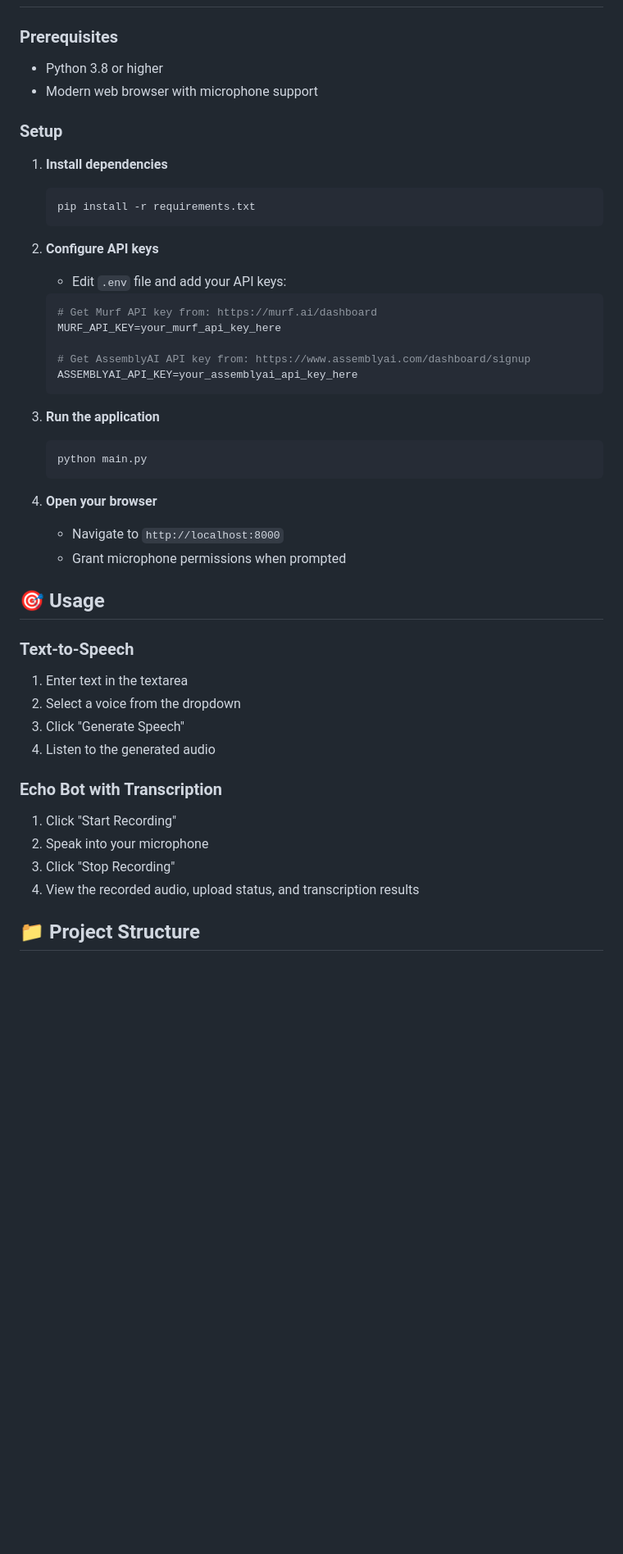
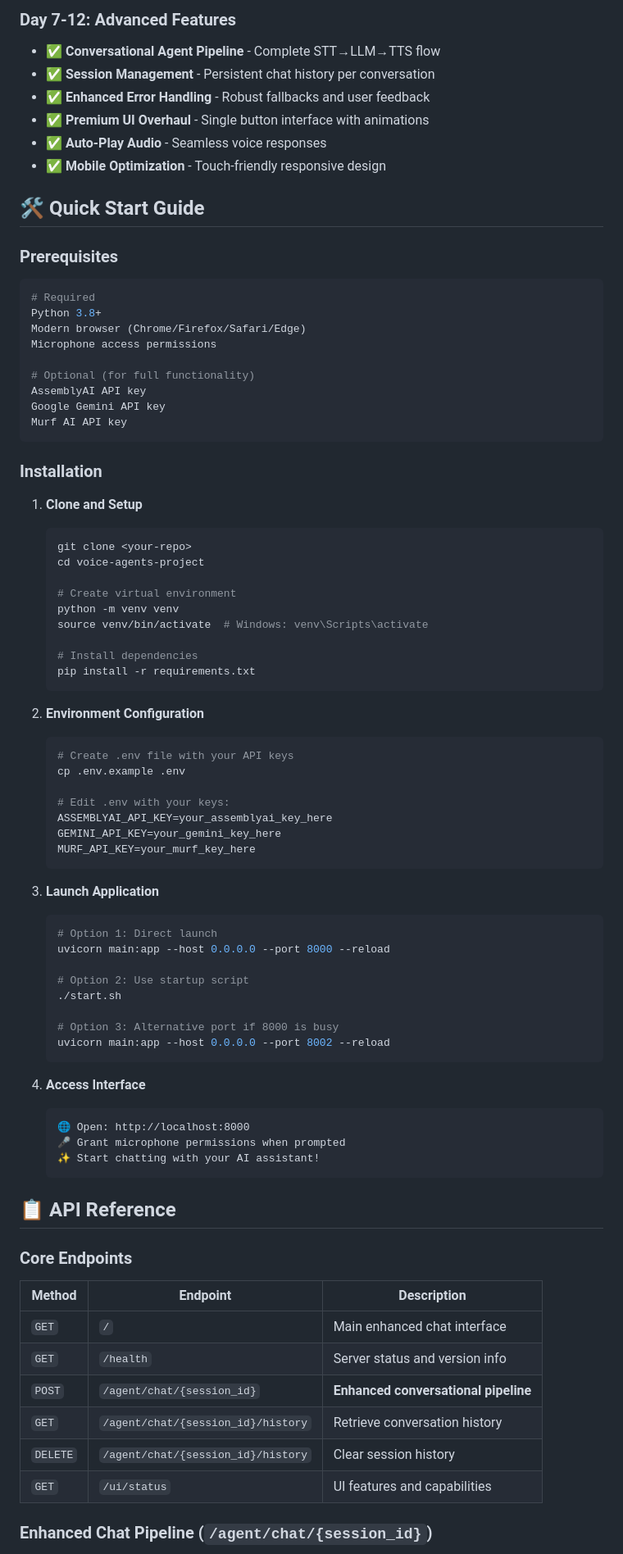
Before and after one commit to Keerthi2311/voice-agents-project, a Markdown page: README.md, the part around one of its changes. Shown at 82% size. GitHub-like rendering; blank space fills up the shorter version.

````diff
--- a/README.md
+++ b/README.md
@@ -43,47 +67,83 @@ A comprehensive voice agents application implementing Days 1-6 of the Voice Agen
+### Day 7-12: Advanced Features
+- ✅ **Conversational Agent Pipeline** - Complete STT→LLM→TTS flow
+- ✅ **Session Management** - Persistent chat history per conversation
+- ✅ **Enhanced Error Handling** - Robust fallbacks and user feedback
+- ✅ **Premium UI Overhaul** - Single button interface with animations
+- ✅ **Auto-Play Audio** - Seamless voice responses
+- ✅ **Mobile Optimization** - Touch-friendly responsive design
+
+## 🛠️ Quick Start Guide
 
 ### Prerequisites
-- Python 3.8 or higher
-- Modern web browser with microphone support
+```bash
+# Required
+Python 3.8+
+Modern browser (Chrome/Firefox/Safari/Edge)
+Microphone access permissions
 
-### Setup
+# Optional (for full functionality)
+AssemblyAI API key
+Google Gemini API key
+Murf AI API key
+```
 
-1. **Install dependencies**
+### Installation
+
+1. **Clone and Setup**
    ```bash
+   git clone <your-repo>
+   cd voice-agents-project
+
+   # Create virtual environment
+   python -m venv venv
+   source venv/bin/activate  # Windows: venv\Scripts\activate
+
+   # Install dependencies
    pip install -r requirements.txt
    ```
 
-2. **Configure API keys**
-   - Edit `.env` file and add your API keys:
+2. **Environment Configuration**
    ```bash
-   # Get Murf API key from: https://murf.ai/dashboard
-   MURF_API_KEY=your_murf_api_key_here
+   # Create .env file with your API keys
+   cp .env.example .env
 
-   # Get AssemblyAI API key from: https://www.assemblyai.com/dashboard/signup
-   ASSEMBLYAI_API_KEY=your_assemblyai_api_key_here
+   # Edit .env with your keys:
+   ASSEMBLYAI_API_KEY=your_assemblyai_key_here
+   GEMINI_API_KEY=your_gemini_key_here
+   MURF_API_KEY=your_murf_key_here
    ```
 
-3. **Run the application**
+3. **Launch Application**
    ```bash
-   python main.py
+   # Option 1: Direct launch
+   uvicorn main:app --host 0.0.0.0 --port 8000 --reload
+
+   # Option 2: Use startup script
+   ./start.sh
+
+   # Option 3: Alternative port if 8000 is busy
+   uvicorn main:app --host 0.0.0.0 --port 8002 --reload
    ```
 
-4. **Open your browser**
-   - Navigate to `http://localhost:8000`
-   - Grant microphone permissions when prompted
+4. **Access Interface**
+   ```
+   🌐 Open: http://localhost:8000
+   🎤 Grant microphone permissions when prompted
+   ✨ Start chatting with your AI assistant!
+   ```
 
-## 🎯 Usage
+## 📋 API Reference
 
-### Text-to-Speech
-1. Enter text in the textarea
-2. Select a voice from the dropdown
-3. Click "Generate Speech"
-4. Listen to the generated audio
+### Core Endpoints
 
-### Echo Bot with Transcription
-1. Click "Start Recording"
-2. Speak into your microphone
-3. Click "Stop Recording"
-4. View the recorded audio, upload status, and transcription results
+| Method | Endpoint | Description |
+|--------|----------|-------------|
+| `GET` | `/` | Main enhanced chat interface |
+| `GET` | `/health` | Server status and version info |
+| `POST` | `/agent/chat/{session_id}` | **Enhanced conversational pipeline** |
+| `GET` | `/agent/chat/{session_id}/history` | Retrieve conversation history |
+| `DELETE` | `/agent/chat/{session_id}/history` | Clear session history |
+| `GET` | `/ui/status` | UI features and capabilities |
 
-## 📁 Project Structure
+### Enhanced Chat Pipeline (`/agent/chat/{session_id}`)
 
````
Also changed, not shown: other parts of README.md (+203 -90 lines).
